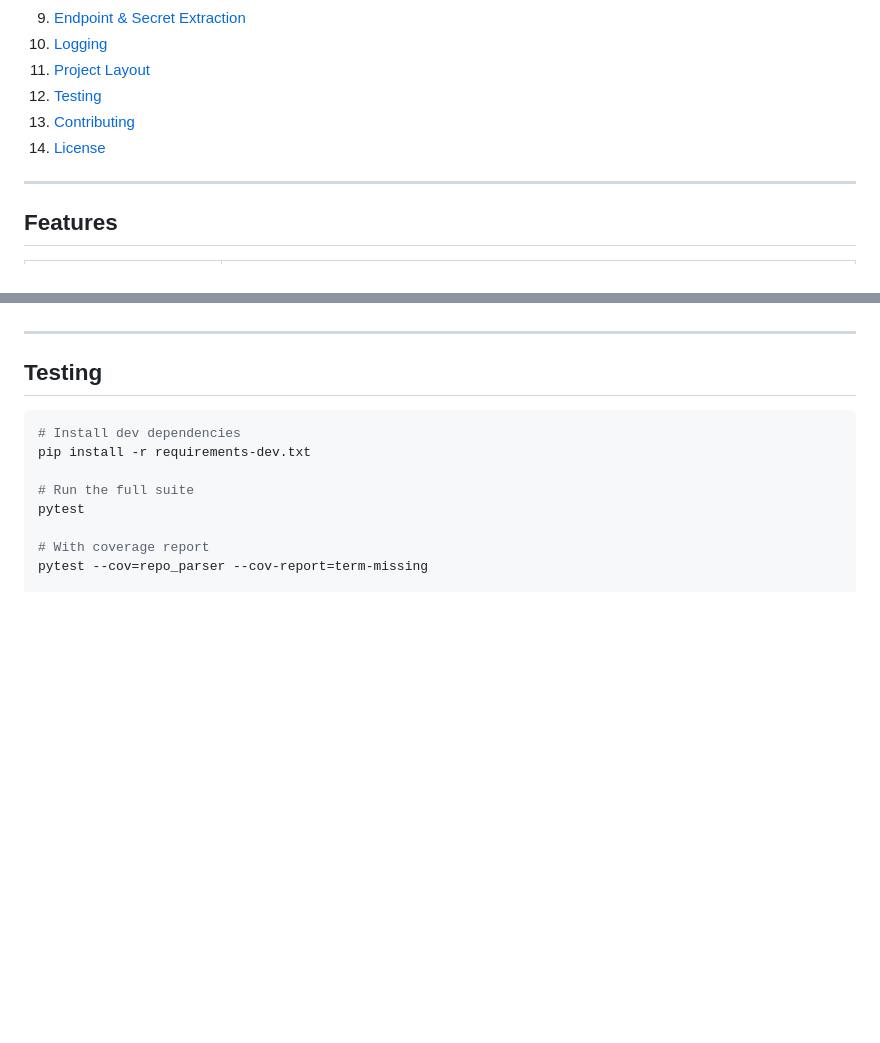
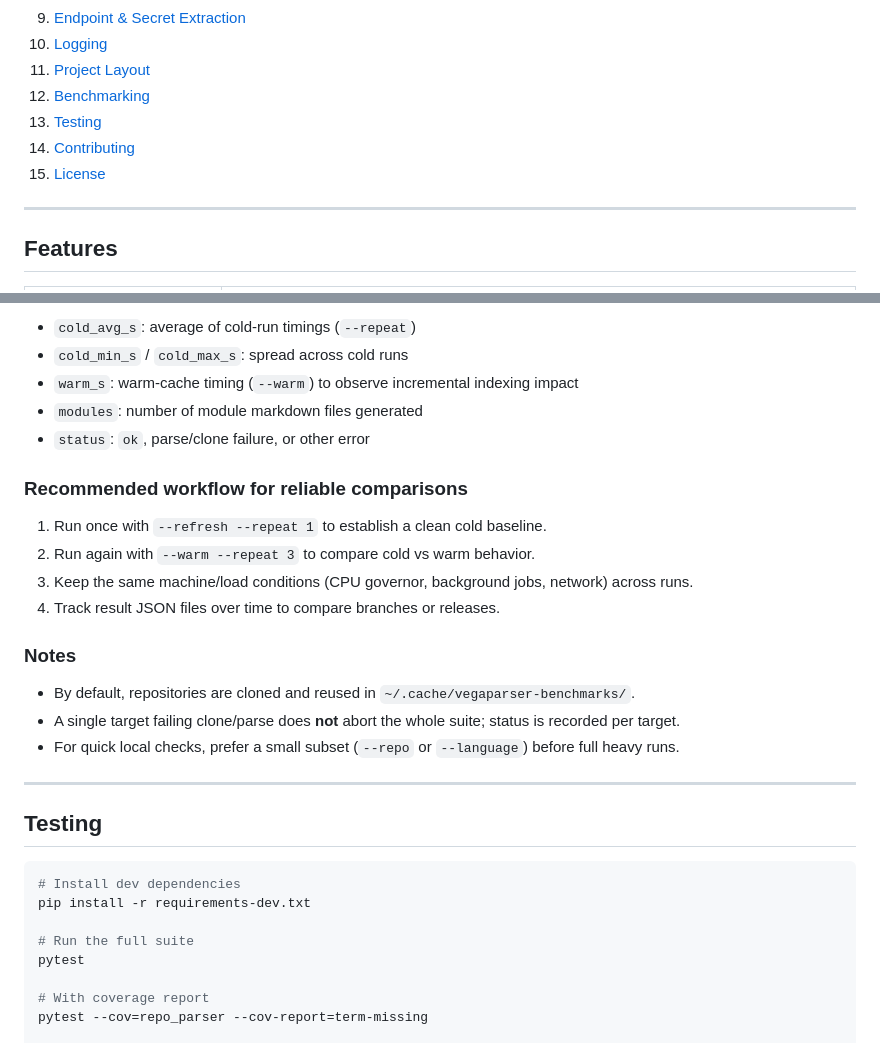
Before and after one commit to viruchith/VegaParser, a Markdown page: README.md, 2 parts joined by grey strips. Drawn GitHub-style; blank space fills up the shorter version.

Commit message:
Expand benchmark guide docs
Update README with practical benchmark examples and add a matching changelog entry.

Co-authored-by: Copilot App <223556219+Copilot@users.noreply.github.com>

```diff
--- a/README.md
+++ b/README.md
@@ -27,9 +27,10 @@
 9. [Endpoint & Secret Extraction](#endpoint--secret-extraction)
 10. [Logging](#logging)
 11. [Project Layout](#project-layout)
-12. [Testing](#testing)
-13. [Contributing](#contributing)
-14. [License](#license)
+12. [Benchmarking](#benchmarking)
+13. [Testing](#testing)
+14. [Contributing](#contributing)
+15. [License](#license)
 
 ---
 
@@ -467,3 +532,21 @@ Benchmarks clone repos into `~/.cache/vegaparser-benchmarks/` by default and rep
+- `cold_avg_s`: average of cold-run timings (`--repeat`)
+- `cold_min_s` / `cold_max_s`: spread across cold runs
+- `warm_s`: warm-cache timing (`--warm`) to observe incremental indexing impact
+- `modules`: number of module markdown files generated
+- `status`: `ok`, parse/clone failure, or other error
+
+### Recommended workflow for reliable comparisons
+
+1. Run once with `--refresh --repeat 1` to establish a clean cold baseline.
+2. Run again with `--warm --repeat 3` to compare cold vs warm behavior.
+3. Keep the same machine/load conditions (CPU governor, background jobs, network) across runs.
+4. Track result JSON files over time to compare branches or releases.
+
+### Notes
+
+- By default, repositories are cloned and reused in `~/.cache/vegaparser-benchmarks/`.
+- A single target failing clone/parse does **not** abort the whole suite; status is recorded per target.
+- For quick local checks, prefer a small subset (`--repo` or `--language`) before full heavy runs.
 
 ---
 
```
Also changed, not shown: other parts of README.md (+66 -2 lines), CHANGELOG.md (+13 -0 lines).
